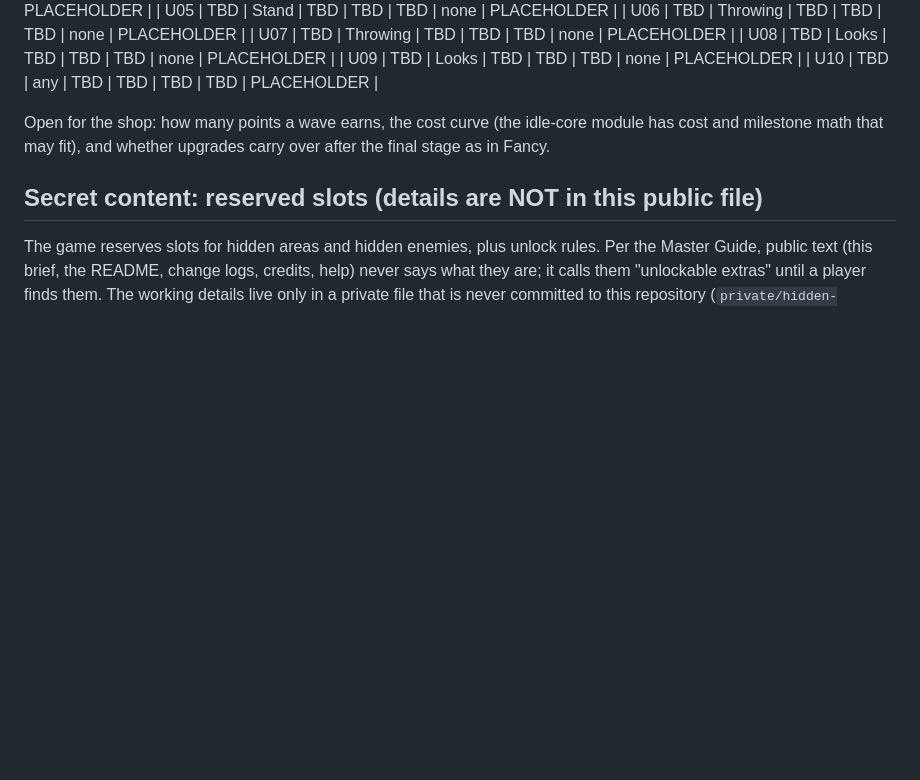
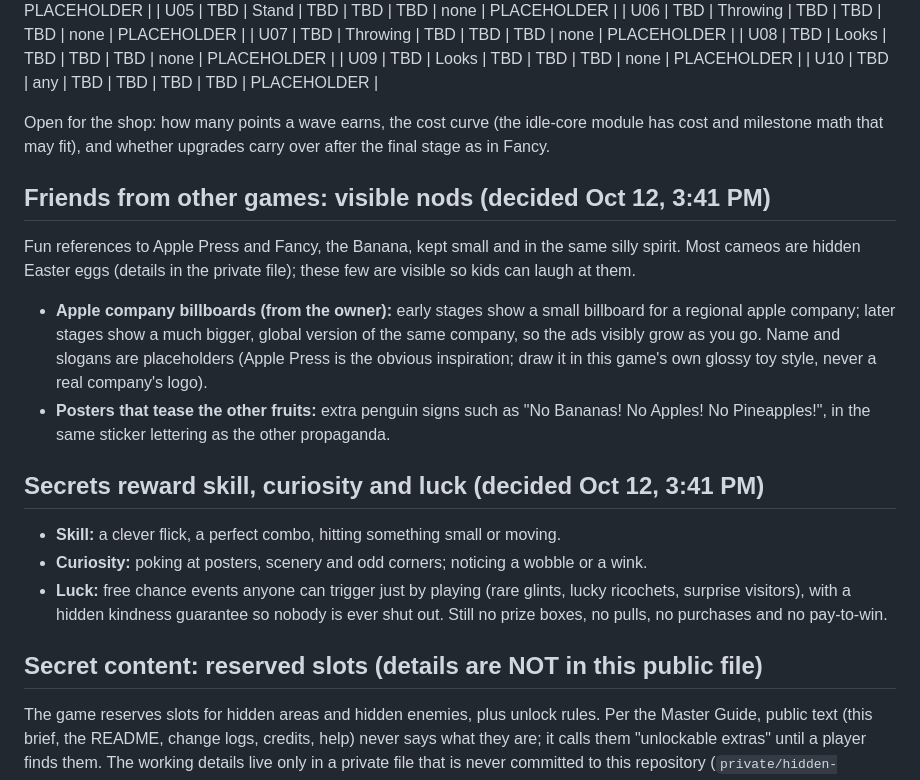
Before and after one commit to JNFoo/pineapple-defense, a Markdown page: docs/design.md, the part around the change. GitHub-like rendering; blank space fills up the shorter version.

Commit message:
Design brief: visible cameo nods, secrets reward skill, curiosity and luck (2026.10.12.1542)
Co-Authored-By: Claude Sonnet 5.5 <noreply@anthropic.com>

```diff
--- a/docs/design.md
+++ b/docs/design.md
@@ -178,6 +178,16 @@ Rules already decided: points are Golden Pineapple points earned only by playing
 
 Open for the shop: how many points a wave earns, the cost curve (the idle-core module has cost and milestone math that may fit), and whether upgrades carry over after the final stage as in Fancy.
 
+## Friends from other games: visible nods (decided Oct 12, 3:41 PM)
+Fun references to Apple Press and Fancy, the Banana, kept small and in the same silly spirit. Most cameos are hidden Easter eggs (details in the private file); these few are visible so kids can laugh at them.
+- **Apple company billboards (from the owner):** early stages show a small billboard for a regional apple company; later stages show a much bigger, global version of the same company, so the ads visibly grow as you go. Name and slogans are placeholders (Apple Press is the obvious inspiration; draw it in this game's own glossy toy style, never a real company's logo).
+- **Posters that tease the other fruits:** extra penguin signs such as "No Bananas! No Apples! No Pineapples!", in the same sticker lettering as the other propaganda.
+
+## Secrets reward skill, curiosity and luck (decided Oct 12, 3:41 PM)
+- **Skill:** a clever flick, a perfect combo, hitting something small or moving.
+- **Curiosity:** poking at posters, scenery and odd corners; noticing a wobble or a wink.
+- **Luck:** free chance events anyone can trigger just by playing (rare glints, lucky ricochets, surprise visitors), with a hidden kindness guarantee so nobody is ever shut out. Still no prize boxes, no pulls, no purchases and no pay-to-win.
+
 ## Secret content: reserved slots (details are NOT in this public file)
 The game reserves slots for hidden areas and hidden enemies, plus unlock rules. Per the Master Guide, public text (this brief, the README, change logs, credits, help) never says what they are; it calls them "unlockable extras" until a player finds them. The working details live only in a private file that is never committed to this repository (`private/hidden-content-private.md`, ignored by git).
 
```
